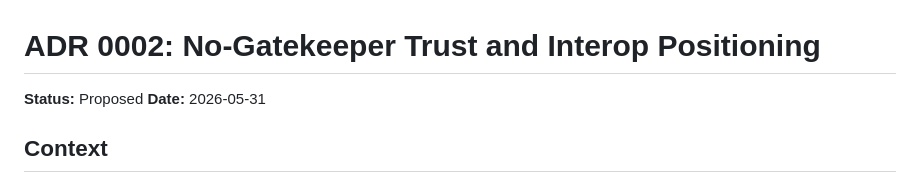
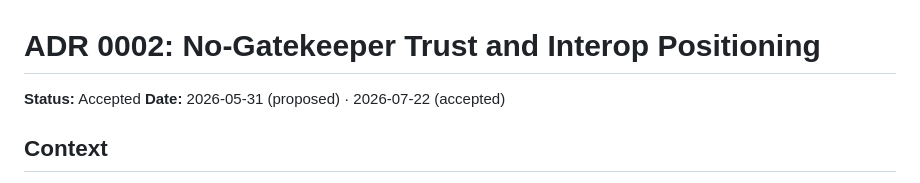
Before and after one commit to HemmaBo-se/vrp-spec, a Markdown page: docs/adr/0002-no-gatekeeper-trust-and-interop.md, the part around the change. Rendered like a GitHub page.

```diff
--- a/docs/adr/0002-no-gatekeeper-trust-and-interop.md
+++ b/docs/adr/0002-no-gatekeeper-trust-and-interop.md
@@ -1,7 +1,7 @@
 # ADR 0002: No-Gatekeeper Trust and Interop Positioning
 
-**Status:** Proposed
-**Date:** 2026-05-31
+**Status:** Accepted
+**Date:** 2026-05-31 (proposed) · 2026-07-22 (accepted)
 
 ## Context
 
```
Also changed, not shown: docs/adr/0001-portable-attestations-v0.1.md (+21 -2 lines).
